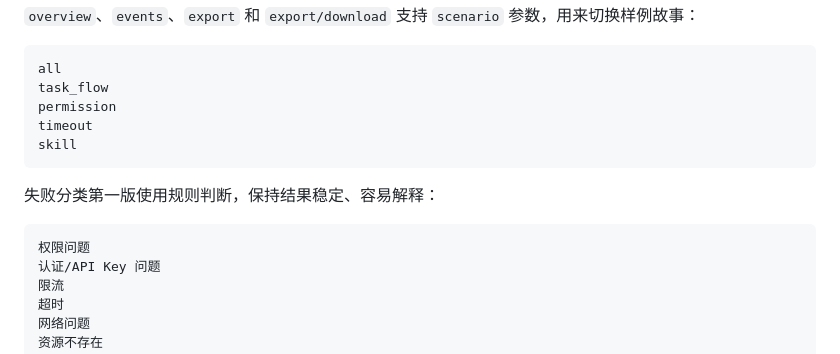
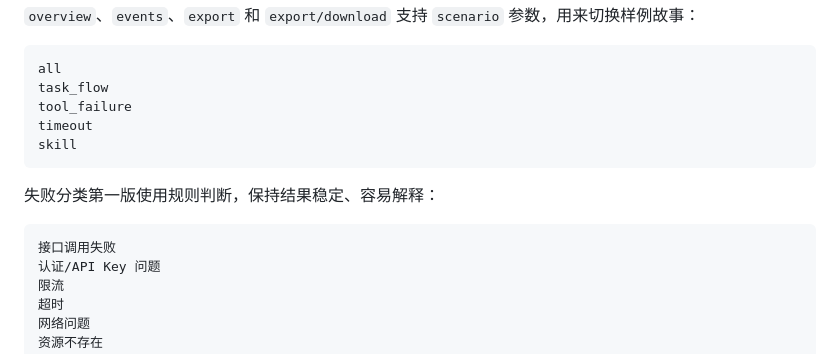
Before and after one commit to felix-windsor/hermes-agent-observability, a Markdown page: docs/architecture.md, the part around the change. Drawn GitHub-style.

````diff
--- a/docs/architecture.md
+++ b/docs/architecture.md
@@ -43,7 +43,7 @@ POST /api/sample/reset
 ```text
 all
 task_flow
-permission
+tool_failure
 timeout
 skill
 ```
@@ -51,7 +51,7 @@ skill
 失败分类第一版使用规则判断，保持结果稳定、容易解释：
 
 ```text
-权限问题
+接口调用失败
 认证/API Key 问题
 限流
 超时
````
Also changed, not shown: README.md (+3 -3 lines), docs/project-brief.md (+1 -1 lines), docs/assets/dashboard.png, 4 other files.
